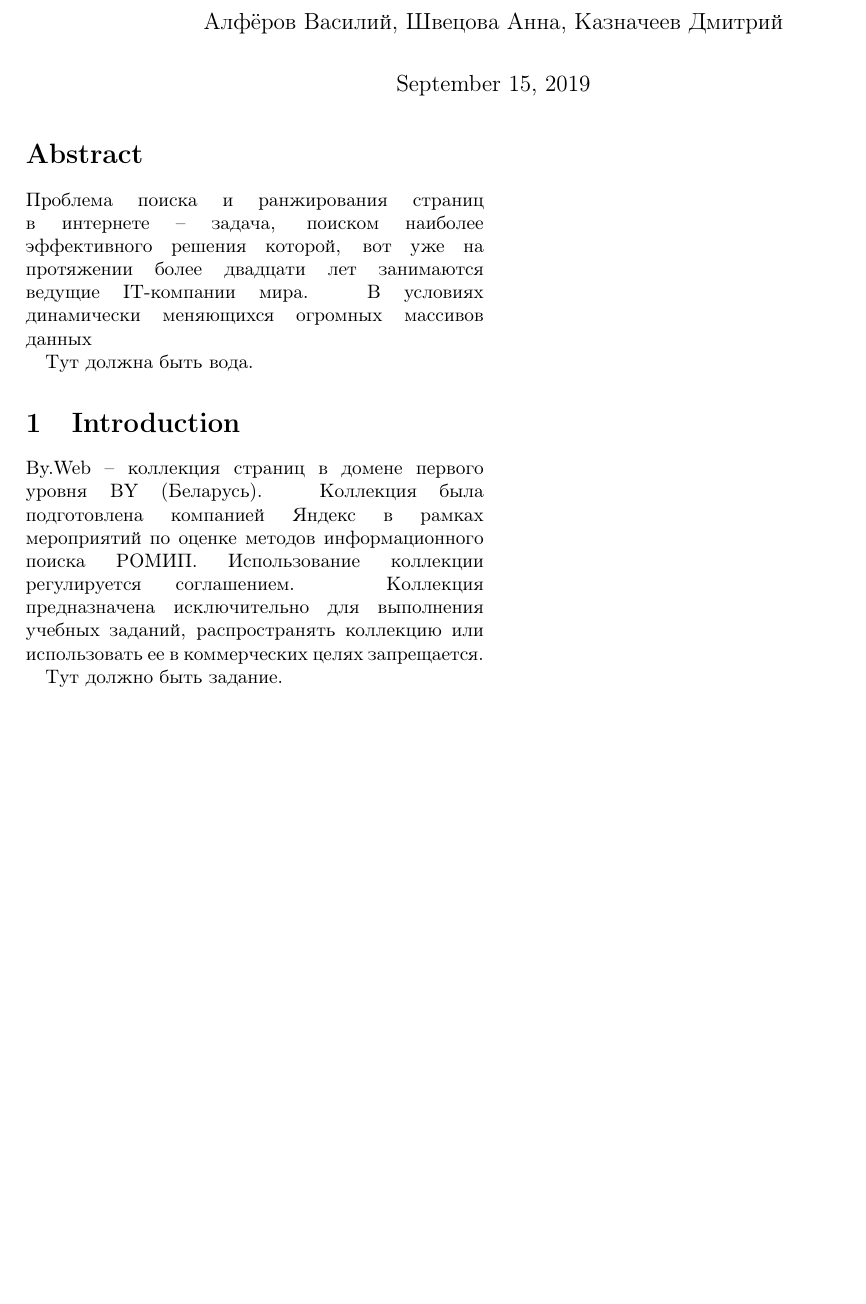
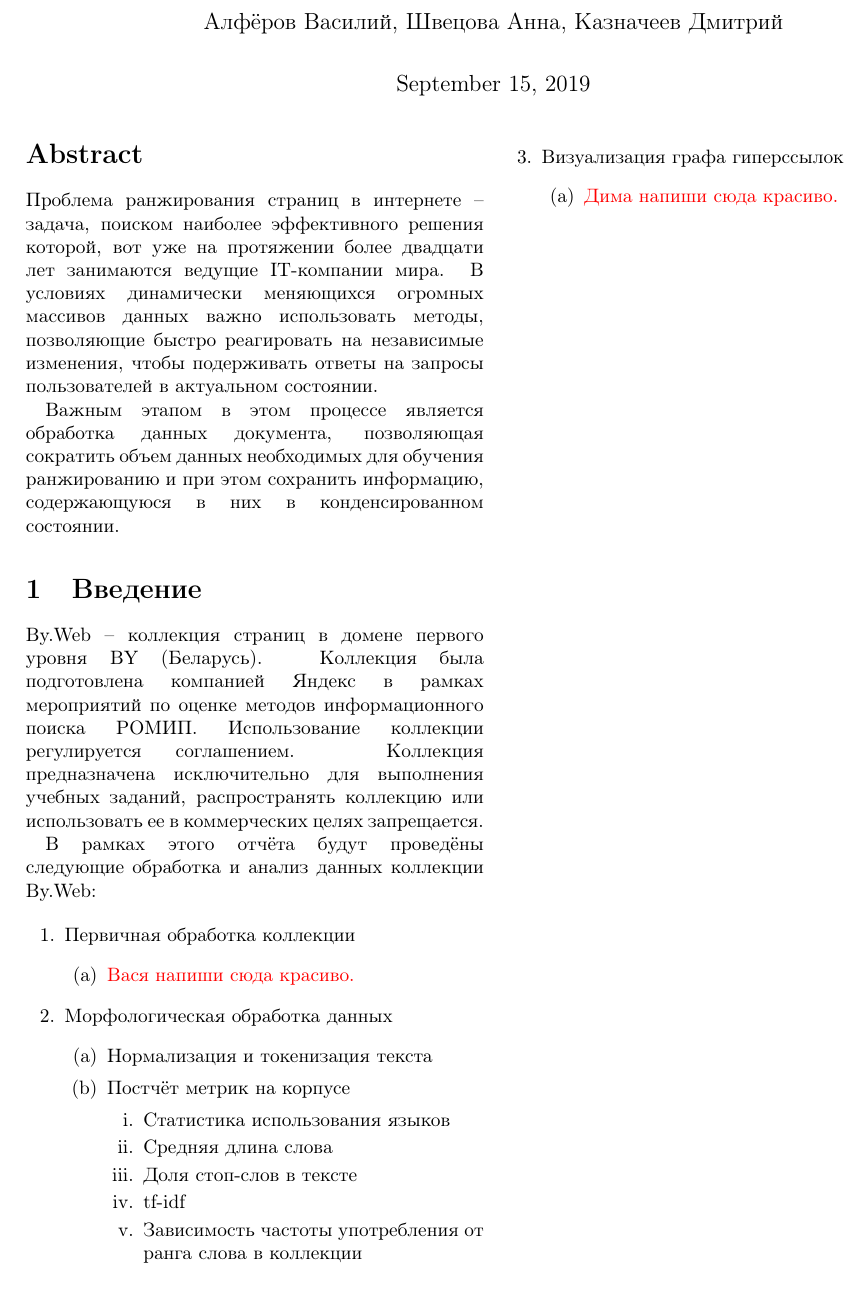
Before and after one commit to vasalf/hse-web-search-homework, a LaTeX paper (1/report/main.tex): part of page 1 of 5, cut so that both start at the same text. Compiled offline with pdfLaTeX.

Commit message:
Add abstract and introduction

```diff
--- a/1/report/main.tex
+++ b/1/report/main.tex
@@ -27,17 +27,39 @@
 \maketitle
 
 \begin{abstract}
-	Проблема поиска и ранжирования страниц в интернете -- задача, поиском наиболее эффективного решения которой, вот уже на протяжении более двадцати лет занимаются ведущие IT-компании мира. В условиях динамически меняющихся огромных массивов данных
+	Проблема ранжирования страниц в интернете -- задача, поиском наиболее эффективного решения которой, вот уже на протяжении более двадцати лет занимаются ведущие IT-компании мира. В условиях динамически меняющихся огромных массивов данных важно использовать методы, позволяющие быстро реагировать на независимые изменения, чтобы подерживать ответы на запросы пользователей в актуальном состоянии.
 
-
-	Тут должна быть вода.
+	Важным этапом в этом процессе является обработка данных документа, позволяющая сократить объем данных необходимых для обучения ранжированию и при этом сохранить информацию, содержающуюся в них в конденсированном состоянии.
 \end{abstract}
 
-\section{Introduction}
+\section{Введение}
 
 By.Web -- коллекция страниц в домене первого уровня BY (Беларусь). Коллекция была подготовлена компанией Яндекс в рамках мероприятий по оценке методов информационного поиска РОМИП. Использование коллекции регулируется соглашением. Коллекция предназначена исключительно для выполнения учебных заданий, распространять коллекцию или использовать ее в коммерческих целях запрещается.
 
-Тут должно быть задание.
+В рамках этого отчёта будут проведёны следующие обработка и анализ данных коллекции By.Web:
+
+\begin{enumerate}
+	\item Первичная обработка коллекции
+	\begin{enumerate}
+		\item {\color{red} Вася напиши сюда красиво.}
+	\end{enumerate}
+	\item Морфологическая обработка данных
+	\begin{enumerate}
+		\item Нормализация и токенизация текста
+		\item Постчёт метрик на корпусе
+		\begin{enumerate}
+			\item Статистика использования языков
+			\item Средняя длина слова
+			\item Доля стоп-слов в тексте
+			\item tf-idf
+			\item Зависимость частоты употребления от ранга слова в коллекции
+		\end{enumerate}
+	\end{enumerate}
+	\item Визуализация графа гиперссылок
+	\begin{enumerate}
+		\item {\color{red} Дима напиши сюда красиво.}
+	\end{enumerate}
+\end{enumerate}
 
 \include{1}
 
```
